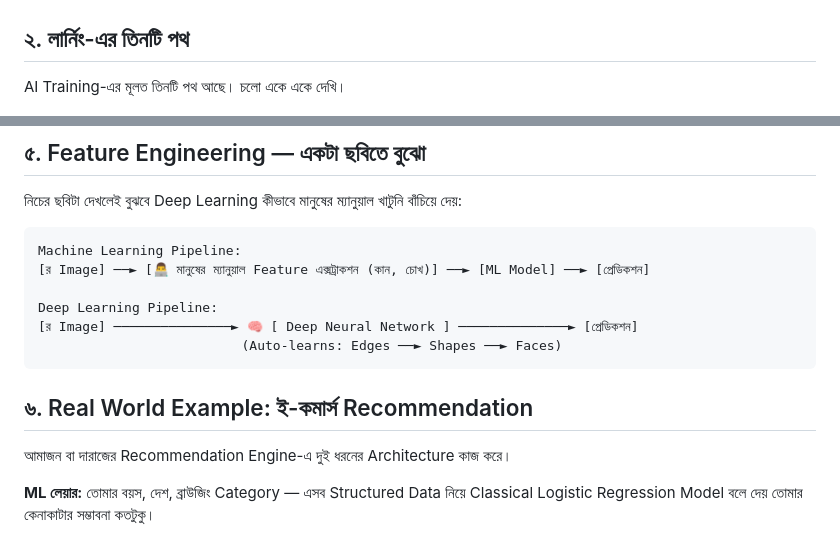
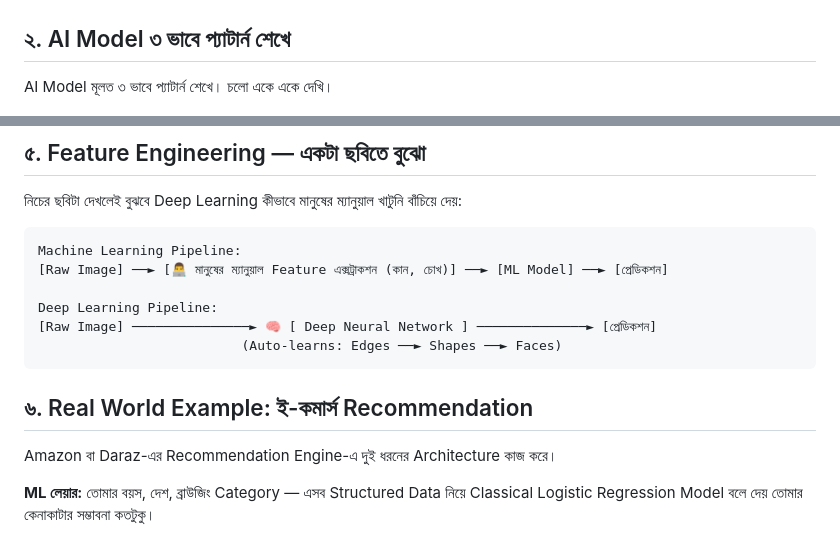
Before and after one commit to Rabetul-islam-asif/AI-Hand-Book, a Markdown page: handbook/chapter_2.md, 2 parts joined by grey strips. GitHub-like rendering.

````diff
--- a/handbook/chapter_2.md
+++ b/handbook/chapter_2.md
@@ -51,9 +51,9 @@ Neural Network কী।
 ![AI vs. ML vs. DL Hierarchy](/diagrams/ai_vs_ml_vs_dl_hierarchy.png)
 
 
-## ২. লার্নিং-এর তিনটি পথ
+## ২. AI Model ৩ ভাবে প্যাটার্ন শেখে
 
-AI Training-এর মূলত তিনটি পথ আছে। চলো একে একে দেখি।
+AI Model মূলত ৩ ভাবে প্যাটার্ন শেখে। চলো একে একে দেখি।
 
 ![Three Families of Machine Learning](/diagrams/ml_families.png)
 
@@ -135,17 +135,17 @@ Model কি আসলেই কিছু শিখছে?
 
 ```
 Machine Learning Pipeline:
-[র Image] ──► [👨‍💻 মানুষের ম্যানুয়াল Feature এক্সট্রাকশন (কান, চোখ)] ──► [ML Model] ──► [প্রেডিকশন]
+[Raw Image] ──► [👨‍💻 মানুষের ম্যানুয়াল Feature এক্সট্রাকশন (কান, চোখ)] ──► [ML Model] ──► [প্রেডিকশন]
 
 Deep Learning Pipeline:
-[র Image] ───────────────► 🧠 [ Deep Neural Network ] ──────────────► [প্রেডিকশন]
+[Raw Image] ───────────────► 🧠 [ Deep Neural Network ] ──────────────► [প্রেডিকশন]
                           (Auto-learns: Edges ──► Shapes ──► Faces)
 ```
 
 
 ## ৬. Real World Example: ই-কমার্স Recommendation
 
-আমাজন বা দারাজের Recommendation Engine-এ দুই ধরনের Architecture কাজ করে।
+Amazon বা Daraz-এর Recommendation Engine-এ দুই ধরনের Architecture কাজ করে।
 
 **ML লেয়ার:** তোমার বয়স, দেশ, ব্রাউজিং Category — এসব Structured Data নিয়ে Classical Logistic Regression Model বলে দেয় তোমার কেনাকাটার সম্ভাবনা কতটুকু।
 
````
Also changed, not shown: handbook/chapter_4.md (+18 -7 lines), handbook/chapter_6.md (+3 -3 lines).
